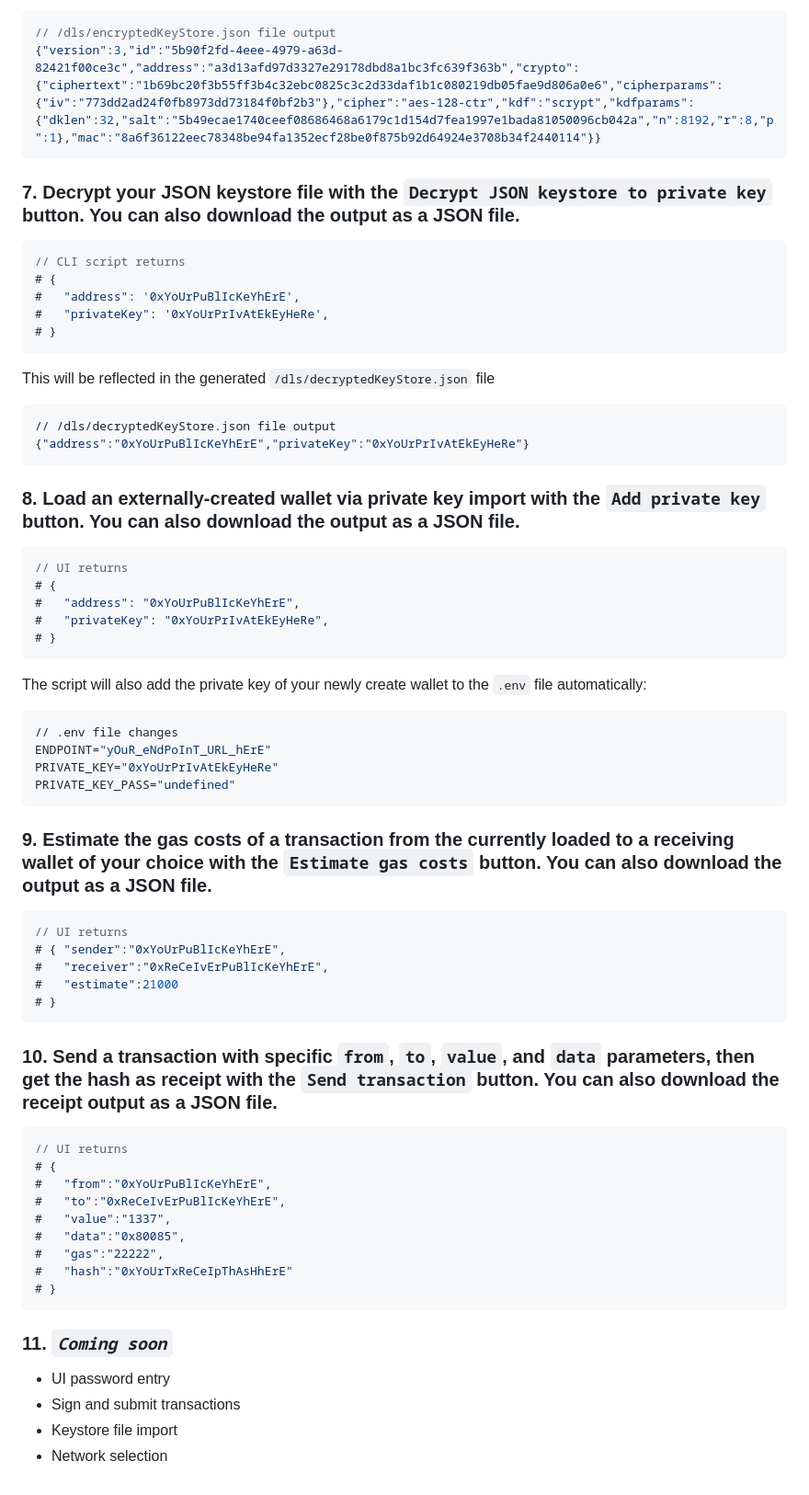
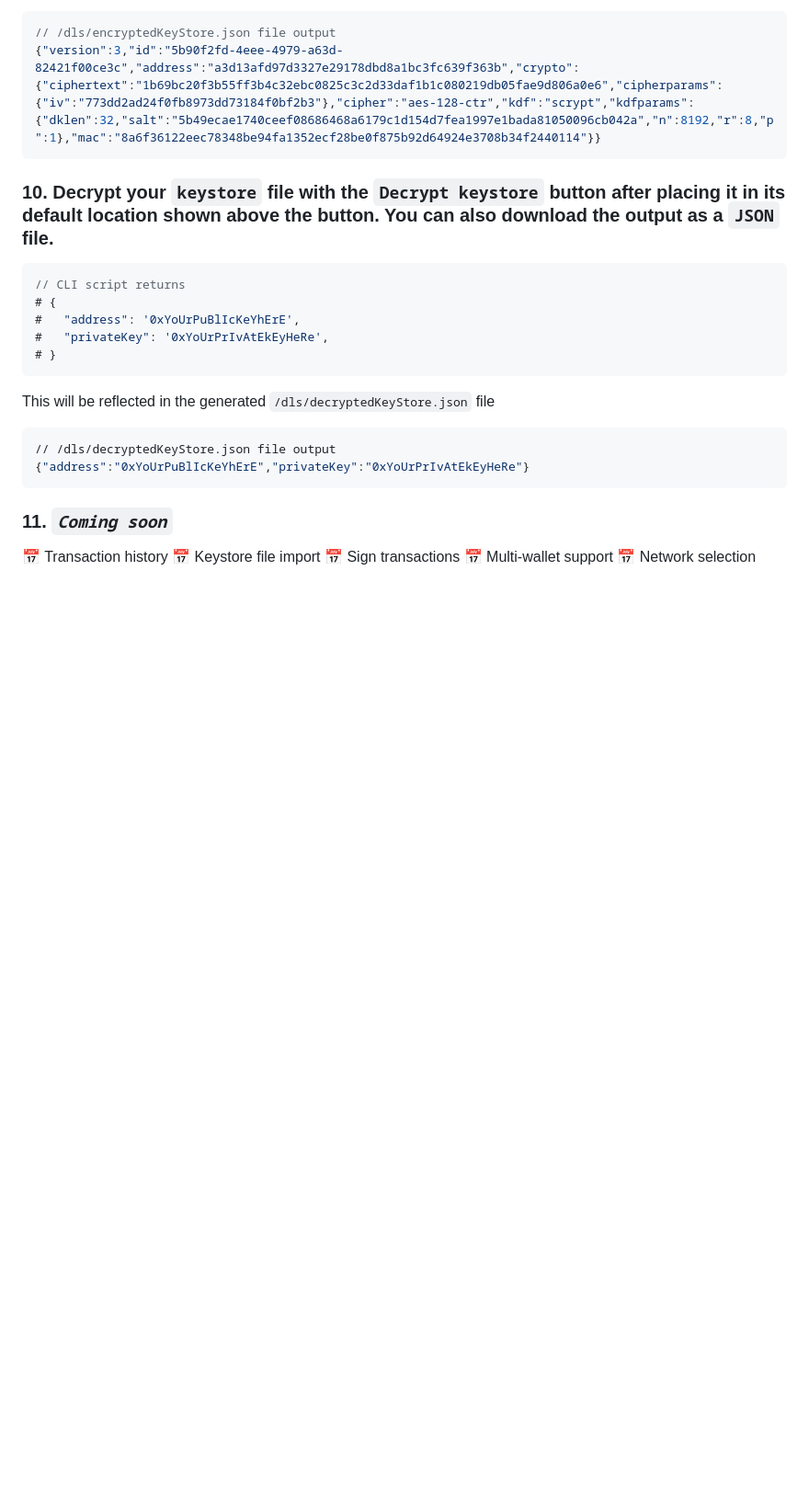
Before and after one commit to petarsrepo/buidl-your-own-wallet, a Markdown page: README.md, the part around the change printed below. Shown: that part at 92% size. Drawn GitHub-style; blank space fills up the shorter version.

````diff
--- a/README.md
+++ b/README.md
@@ -146,7 +189,7 @@ This will be reflected in the generated `/dls/encryptedKeyStore.json` file
 {"version":3,"id":"5b90f2fd-4eee-4979-a63d-82421f00ce3c","address":"a3d13afd97d3327e29178dbd8a1bc3fc639f363b","crypto":{"ciphertext":"1b69bc20f3b55ff3b4c32ebc0825c3c2d33daf1b1c080219db05fae9d806a0e6","cipherparams":{"iv":"773dd2ad24f0fb8973dd73184f0bf2b3"},"cipher":"aes-128-ctr","kdf":"scrypt","kdfparams":{"dklen":32,"salt":"5b49ecae1740ceef08686468a6179c1d154d7fea1997e1bada81050096cb042a","n":8192,"r":8,"p":1},"mac":"8a6f36122eec78348be94fa1352ecf28be0f875b92d64924e3708b34f2440114"}}
 ```
 
-### 7. Decrypt your JSON keystore file with the `Decrypt JSON keystore to private key` button. You can also download the output as a JSON file.
+### 10. Decrypt your `keystore` file with the `Decrypt keystore` button after placing it in its default location shown above the button. You can also download the output as a `JSON` file.
 
 ```js
 // CLI script returns
@@ -163,51 +206,9 @@ This will be reflected in the generated `/dls/decryptedKeyStore.json` file
 {"address":"0xYoUrPuBlIcKeYhErE","privateKey":"0xYoUrPrIvAtEkEyHeRe"}
 ```
 
-### 8. Load an externally-created wallet via private key import with the `Add private key` button. You can also download the output as a JSON file.
-
-```js
-// UI returns
-# {
-#   "address": "0xYoUrPuBlIcKeYhErE",
-#   "privateKey": "0xYoUrPrIvAtEkEyHeRe",
-# }
-```
-
-The script will also add the private key of your newly create wallet to the `.env` file automatically:
-
-```shell
-// .env file changes
-ENDPOINT="yOuR_eNdPoInT_URL_hErE"
-PRIVATE_KEY="0xYoUrPrIvAtEkEyHeRe"
-PRIVATE_KEY_PASS="undefined"
-```
-
-### 9. Estimate the gas costs of a transaction from the currently loaded to a receiving wallet of your choice with the `Estimate gas costs` button. You can also download the output as a JSON file.
-
-```js
-// UI returns
-# { "sender":"0xYoUrPuBlIcKeYhErE",
-#   "receiver":"0xReCeIvErPuBlIcKeYhErE",
-#   "estimate":21000
-# }
-```
-
-### 10. Send a transaction with specific `from`, `to`, `value`, and `data` parameters, then get the hash as receipt with the `Send transaction` button. You can also download the receipt output as a JSON file.
-
-```js
-// UI returns
-# {
-#   "from":"0xYoUrPuBlIcKeYhErE",
-#   "to":"0xReCeIvErPuBlIcKeYhErE",
-#   "value":"1337",
-#   "data":"0x80085",
-#   "gas":"22222",
-#   "hash":"0xYoUrTxReCeIpThAsHhErE"
-# }
-```
-
 ### 11. ___`Coming soon`___
-- UI password entry
-- Sign and submit transactions
-- Keystore file import
-- Network selection
+📅 Transaction history
+📅 Keystore file import
+📅 Sign transactions
+📅 Multi-wallet support
+📅 Network selection
````
Also changed, not shown: other parts of README.md (+74 -31 lines).
